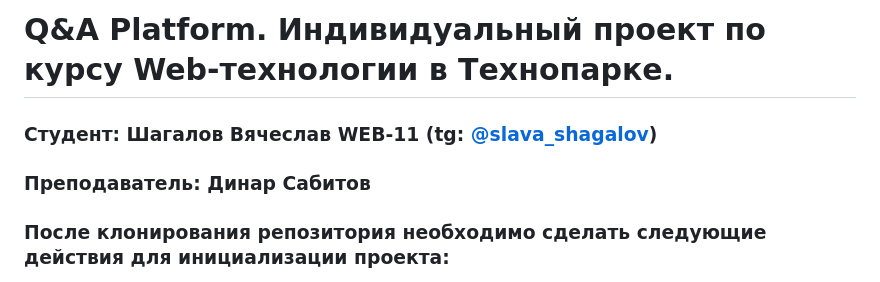
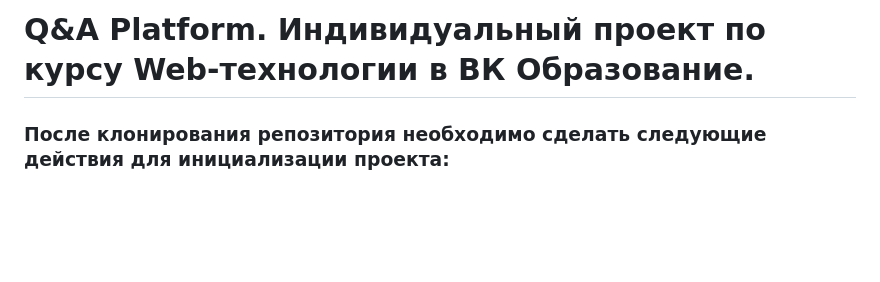
Before and after one commit to SlavaShagalov/vk-web, a Markdown page: README.md, the part around the change. Drawn GitHub-style; blank space fills up the shorter version.

```diff
--- a/README.md
+++ b/README.md
@@ -1,8 +1,4 @@
-# Q&A Platform. Индивидуальный проект по курсу Web-технологии в Технопарке.
-
-### Студент: Шагалов Вячеслав WEB-11 (tg: [@slava_shagalov](https://t.me/slava_shagalov))
-
-### Преподаватель: Динар Сабитов
+# Q&A Platform. Индивидуальный проект по курсу Web-технологии в ВК Образование.
 
 ### После клонирования репозитория необходимо сделать следующие действия для инициализации проекта:
 
```
